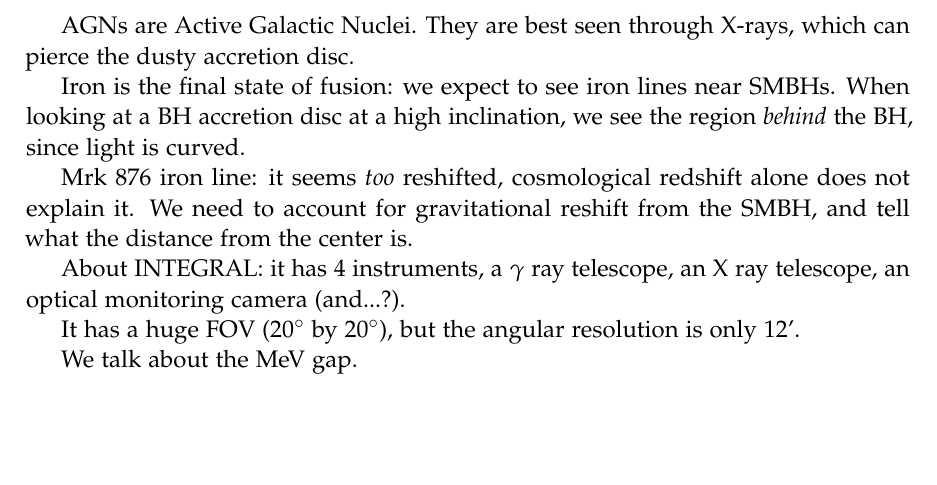
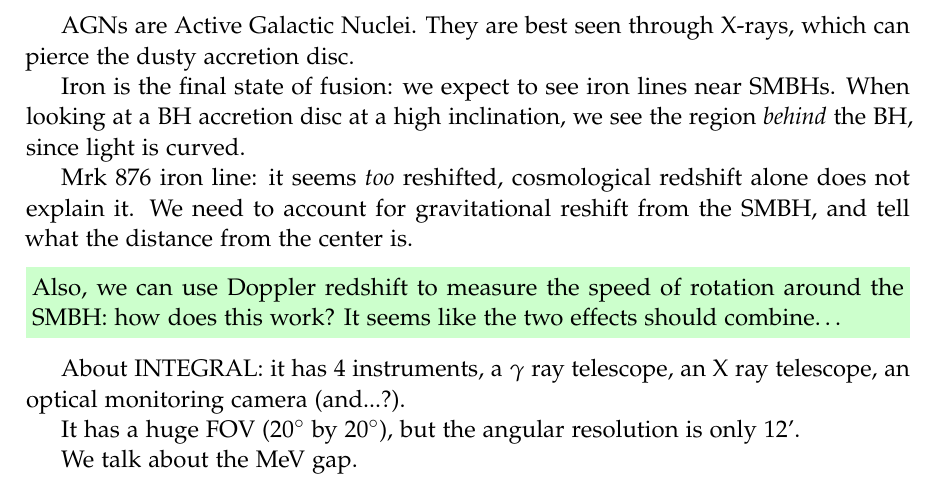
Before and after one commit to jacopok/notes, a LaTeX document (ap_first_semester/astrophysics_lab/main.tex, which reads ap_first_semester/astrophysics_lab/16oct.tex): part of page 6 of 6, cut so that both start at the same text, the shorter picture padded with empty space. Compiled offline with pdfLaTeX.

Commit message:
Added question

```diff
--- a/ap_first_semester/astrophysics_lab/16oct.tex
+++ b/ap_first_semester/astrophysics_lab/16oct.tex
@@ -16,10 +16,15 @@ When looking at a BH accretion disc at a high inclination, we see the region \em
 
 Mrk 876 iron line: it seems \emph{too} reshifted, cosmological redshift alone does not explain it. We need to account for gravitational reshift from the SMBH, and tell what the distance from the center is.
 
+\begin{greenbox}
+    Also, we can use Doppler redshift to measure the speed of rotation around the SMBH: how does this work? It seems like the two effects should combine\dots
+\end{greenbox}
+
 About INTEGRAL: it has 4 instruments, a \(\gamma \) ray telescope, an X ray telescope, an optical monitoring camera (and...?).
 
 It has a huge FOV (\SI{20}{\degree} by \SI{20}{\degree}), but the angular resolution is only 12'.
 
 We talk about the \SI{}{MeV} gap.
 
+
 \end{document}
```
Also changed, not shown: ap_first_semester/astrophysics_lab/main.pdf.
